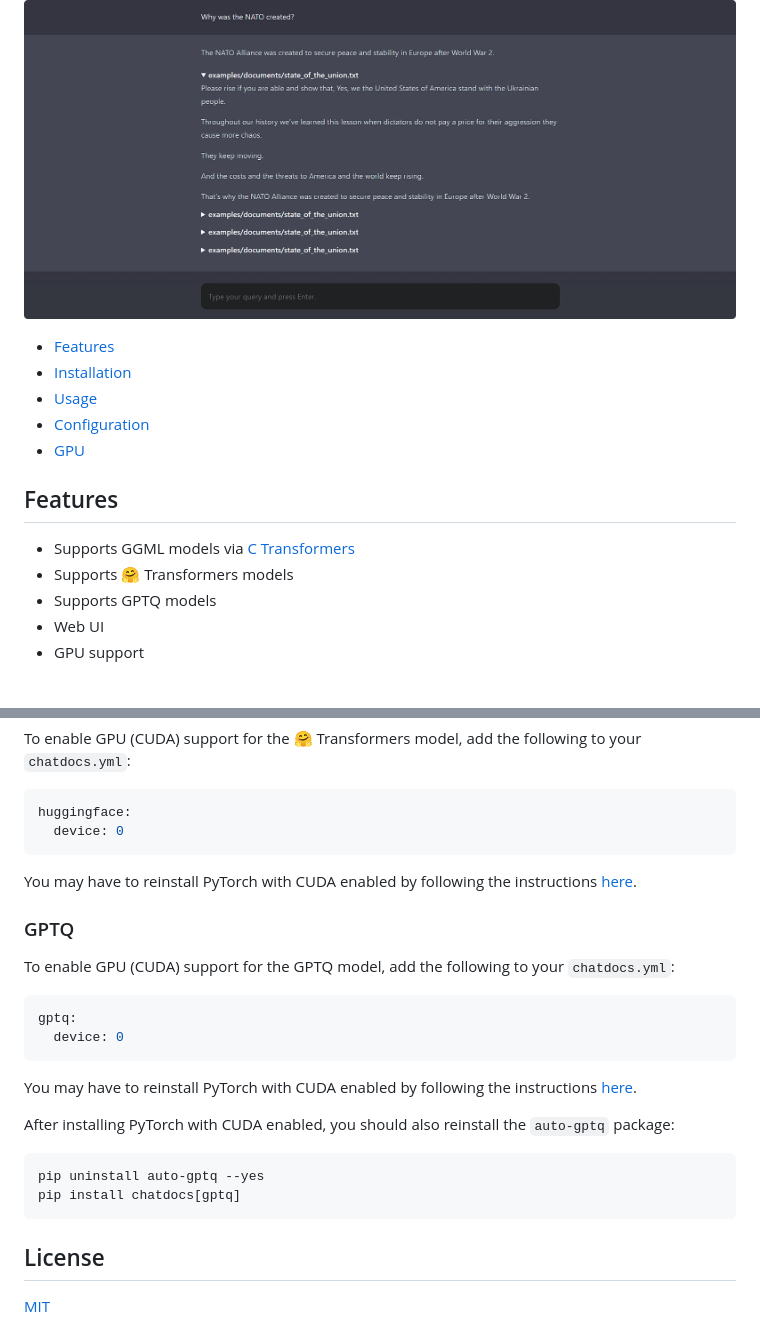
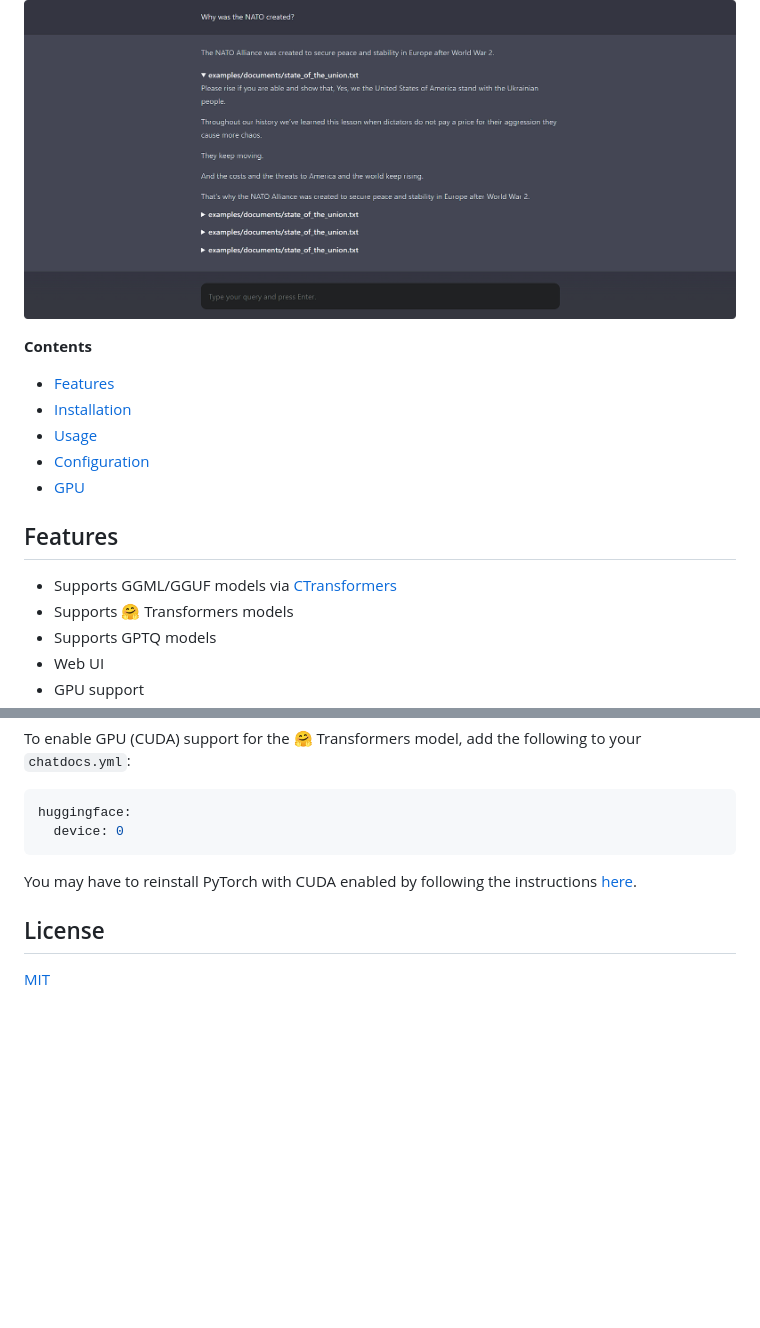
Before and after one commit to marella/chatdocs, a Markdown page: README.md, 2 parts joined by grey strips. Rendered like a GitHub page; blank space fills up the shorter version.

````diff
--- a/README.md
+++ b/README.md
@@ -3,6 +3,8 @@
 Chat with your documents offline using AI. No data leaves your system. Internet connection is only required to install the tool and download the AI models. It is based on [PrivateGPT](https://github.com/imartinez/privateGPT) but has more features.
 
 ![Web UI](https://github.com/marella/chatdocs/raw/main/docs/demo.png)
+
+**Contents**
 
 - [Features](#features)
 - [Installation](#installation)
@@ -12,7 +14,7 @@ Chat with your documents offline using AI. No data leaves your system. Internet
 
 ## Features
 
-- Supports GGML models via [C Transformers](https://github.com/marella/ctransformers)
+- Supports GGML/GGUF models via [CTransformers](https://github.com/marella/ctransformers)
 - Supports 🤗 Transformers models
 - Supports GPTQ models
 - Web UI
@@ -230,24 +190,6 @@ huggingface:
 
 You may have to reinstall PyTorch with CUDA enabled by following the instructions [here](https://pytorch.org/get-started/locally/).
 
-### GPTQ
-
-To enable GPU (CUDA) support for the GPTQ model, add the following to your `chatdocs.yml`:
-
-```yml
-gptq:
-  device: 0
-```
-
-You may have to reinstall PyTorch with CUDA enabled by following the instructions [here](https://pytorch.org/get-started/locally/).
-
-After installing PyTorch with CUDA enabled, you should also reinstall the `auto-gptq` package:
-
-```sh
-pip uninstall auto-gptq --yes
-pip install chatdocs[gptq]
-```
-
 ## License
 
 [MIT](https://github.com/marella/chatdocs/blob/main/LICENSE)
````
Also changed, not shown: other parts of README.md (+7 -49 lines).
